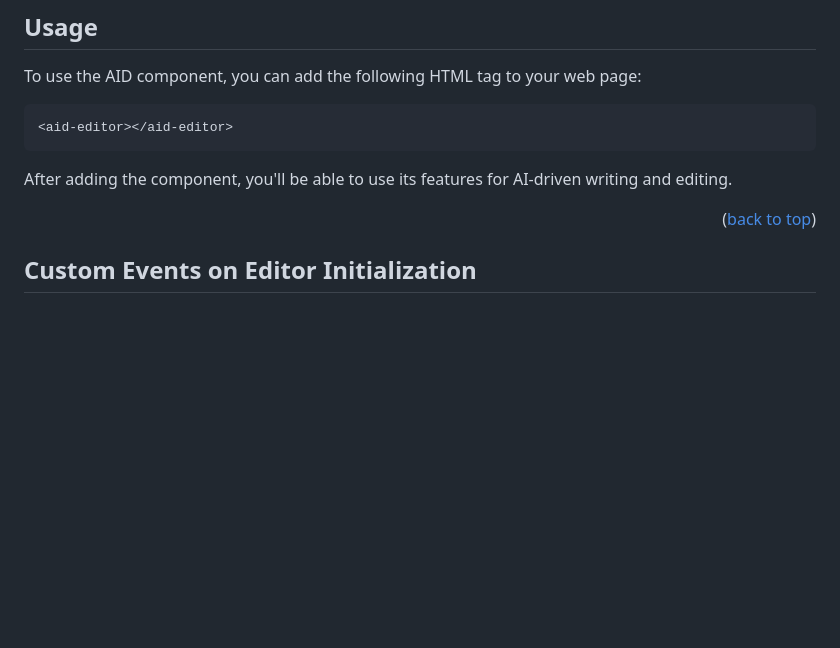
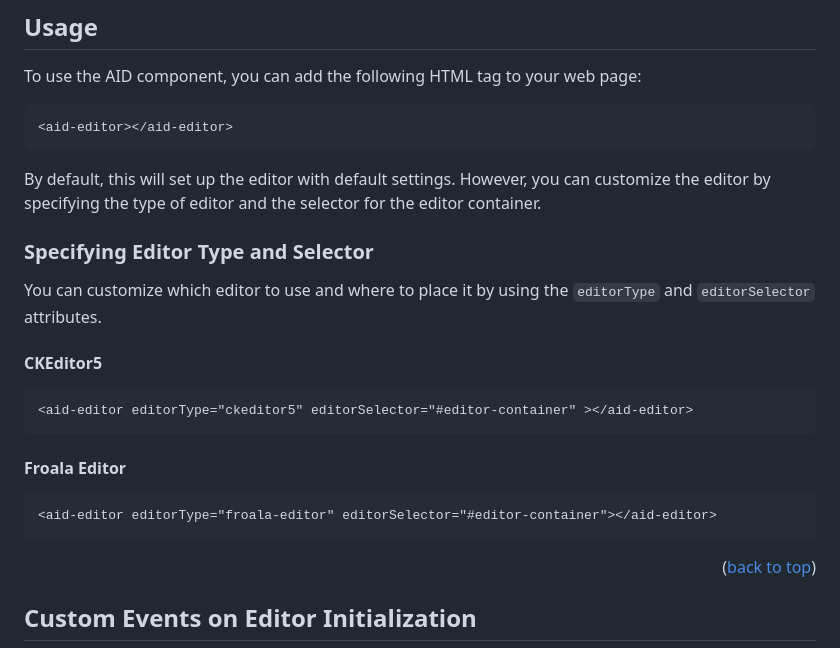
Before and after one commit to smilee02/aid-editor, a Markdown page: README.md, the part around the change printed below. GitHub-like rendering; blank space fills up the shorter version.

Commit message:
[Fix] README Update

````diff
--- a/README.md
+++ b/README.md
@@ -240,8 +240,23 @@ To use the AID component, you can add the following HTML tag to your web page:
 <aid-editor></aid-editor>
 ```
 
-After adding the component, you'll be able to use its features for AI-driven writing and editing.
+By default, this will set up the editor with default settings. However, you can customize the editor by specifying the type of editor and the selector for the editor container.
 
+### Specifying Editor Type and Selector
+
+You can customize which editor to use and where to place it by using the `editorType` and `editorSelector` attributes.
+
+#### CKEditor5
+
+```html
+<aid-editor editorType="ckeditor5" editorSelector="#editor-container" ></aid-editor>
+```
+
+#### Froala Editor
+
+```html
+<aid-editor editorType="froala-editor" editorSelector="#editor-container"></aid-editor>
+```
 <p align="right">(<a href="#readme-top">back to top</a>)</p>
 
 ## Custom Events on Editor Initialization
````
Also changed, not shown: other parts of README.md (+2 -2 lines).
